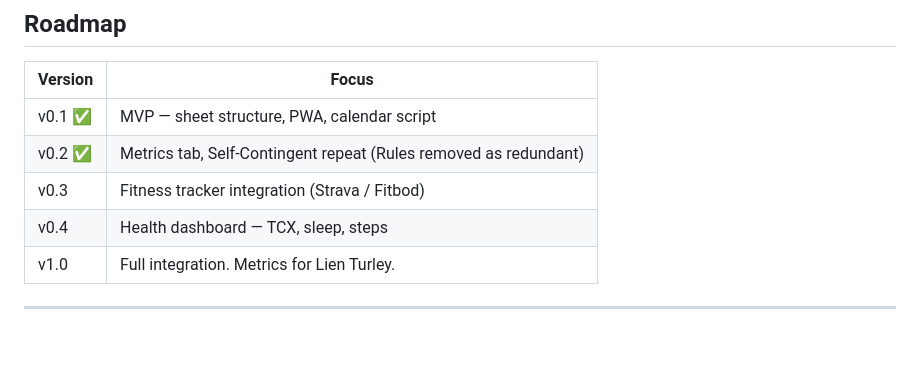
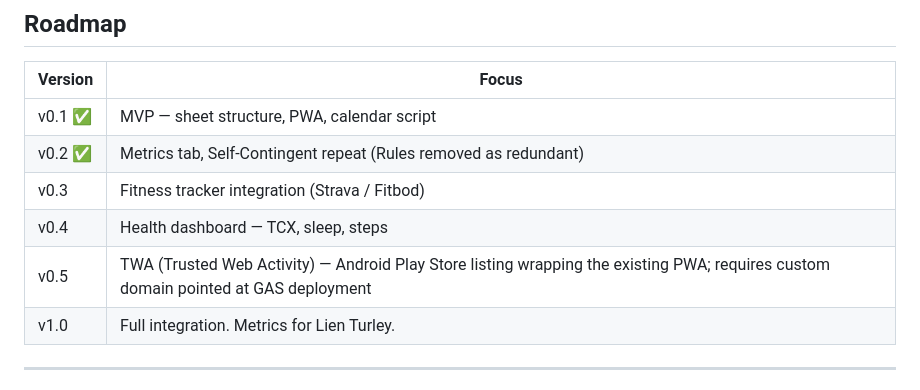
Before and after one commit to rick1270/life-todo, a Markdown page: README.md, the part around the change. Rendered like a GitHub page; blank space fills up the shorter version.

Commit message:
Add TWA Android app as v0.5 roadmap item
Co-Authored-By: Claude Sonnet 4.6 <noreply@anthropic.com>

```diff
--- a/README.md
+++ b/README.md
@@ -108,6 +108,7 @@ A personal daily task management PWA built on Google Apps Script + Google Sheets
 | v0.2 ✅ | Metrics tab, Self-Contingent repeat (Rules removed as redundant) |
 | v0.3 | Fitness tracker integration (Strava / Fitbod) |
 | v0.4 | Health dashboard — TCX, sleep, steps |
+| v0.5 | TWA (Trusted Web Activity) — Android Play Store listing wrapping the existing PWA; requires custom domain pointed at GAS deployment |
 | v1.0 | Full integration. Metrics for Lien Turley. |
 
 ---
```
Also changed, not shown: CLAUDE.md (+1 -0 lines).
